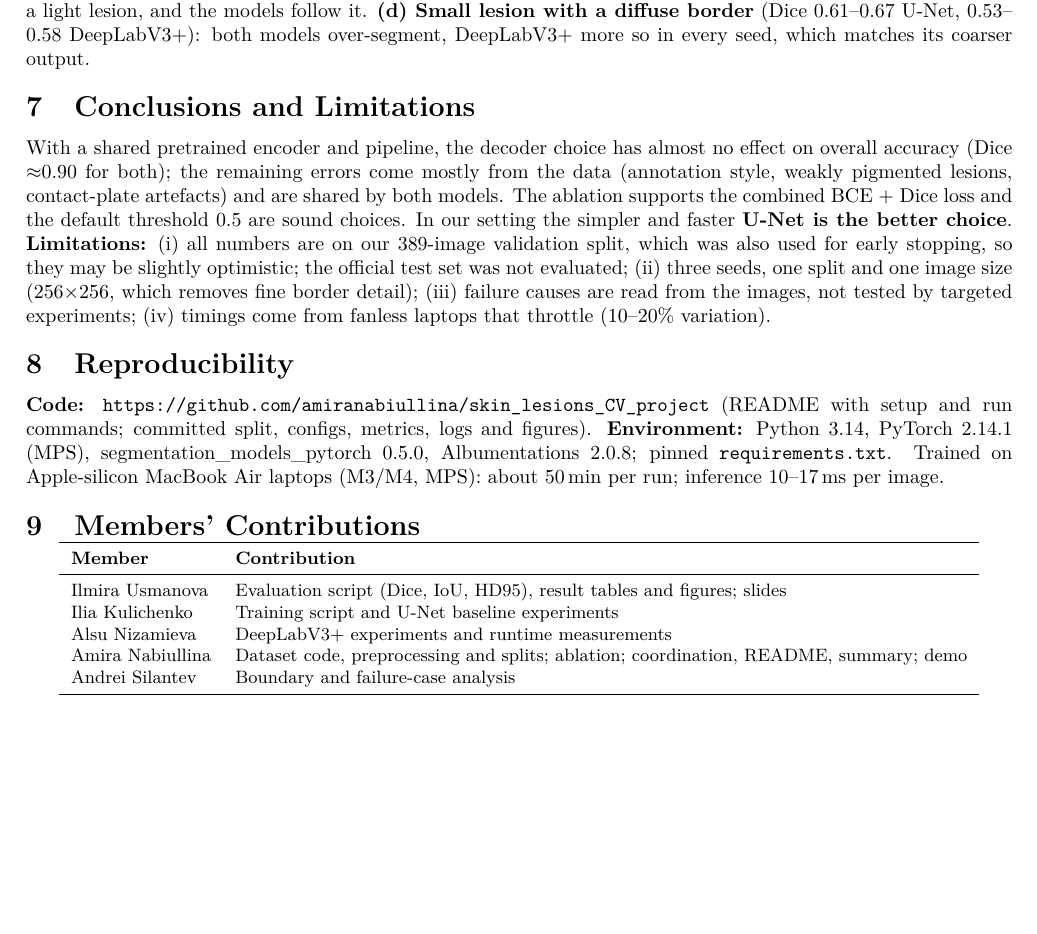
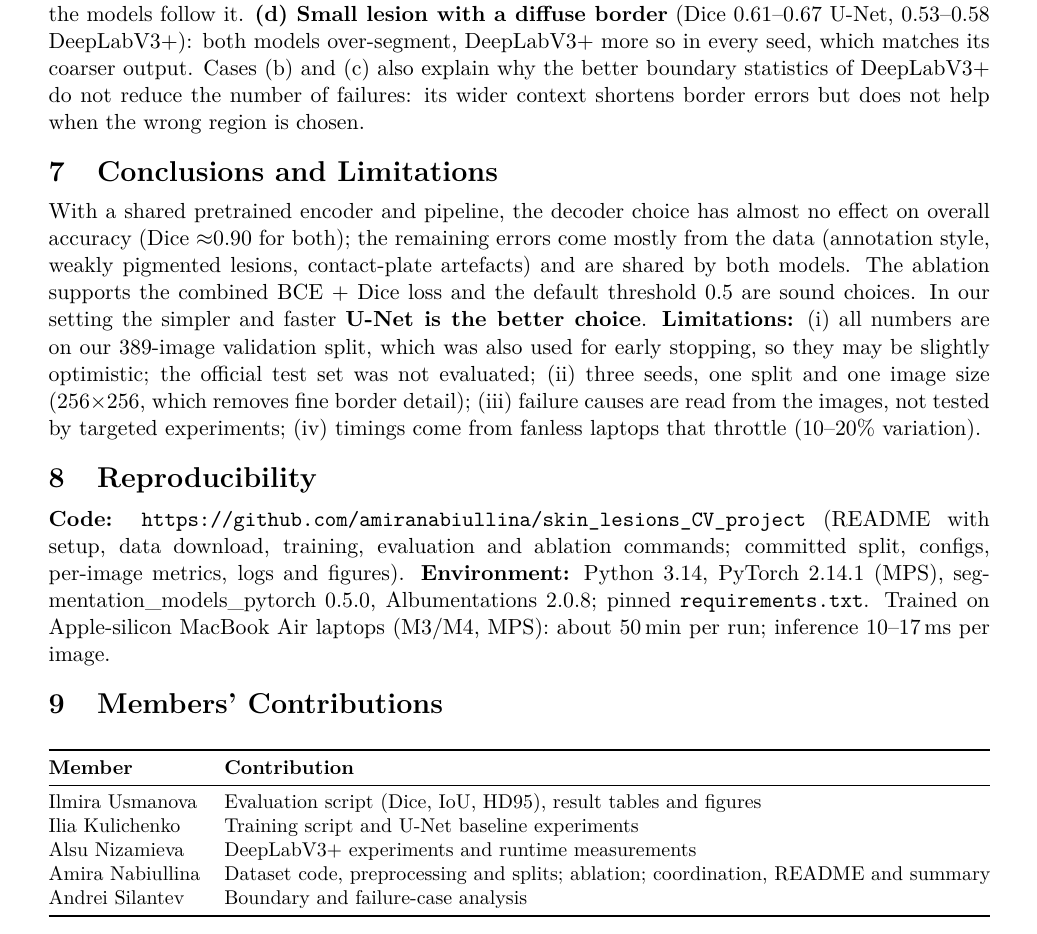
Before and after one commit to amiranabiullina/skin_lesions_CV_project, a LaTeX document (reports/final_summary/technical_summary.tex): part of page 2 of 2 before the commit and part of page 3 of 3 after it, cut so that both start at the same text, the shorter picture padded with empty space. Compiled offline with pdfLaTeX.

Commit message:
Technical summary: 11pt three-page layout, restore details, plan roles only in contributions

```diff
--- a/reports/final_summary/technical_summary.tex
+++ b/reports/final_summary/technical_summary.tex
@@ -1,5 +1,5 @@
-\documentclass[10pt,a4paper]{article}
-\usepackage[margin=1.8cm,top=1.5cm,bottom=1.7cm]{geometry}
+\documentclass[11pt,a4paper]{article}
+\usepackage[margin=2.2cm]{geometry}
 \usepackage[T1]{fontenc}
 \usepackage{lmodern}
 \usepackage{booktabs}
@@ -19,7 +19,7 @@
 % Placeholder marker for the ablation numbers (remove once filled in).
 \newcommand{\TBD}[1]{\textcolor{red}{#1}}
 
-\title{\vspace{-1.2cm}\textbf{Skin Lesion Image Segmentation}\\ \large Final Technical Summary}
+\title{\vspace{-0.8cm}\textbf{Skin Lesion Image Segmentation}\\ \large Final Technical Summary}
 \author{Ilmira Usmanova, Ilia Kulichenko, Alsu Nizamieva, Amira Nabiullina, Andrei Silantev\\
 {\small\texttt{\{i.usmanova, i.kulichenko, a.nizamieva, a.nabiullina, a.silantev\}@innopolis.university}}}
 \date{\vspace{-0.4cm}10 November 2026}
@@ -128,7 +134,8 @@ brown, well-pigmented lesions.
 \textbf{(c) Artefact edge} (Dice 0.13--0.33): a fold of immersion fluid under the contact plate forms the strongest
 closed contour around a light lesion, and the models follow it.
 \textbf{(d) Small lesion with a diffuse border} (Dice 0.61--0.67 U-Net, 0.53--0.58 DeepLabV3+): both models
-over-segment, DeepLabV3+ more so in every seed, which matches its coarser output.
+over-segment, DeepLabV3+ more so in every seed, which matches its coarser output. Cases (b) and (c) also explain why the better boundary statistics of DeepLabV3+ do not reduce the number
+of failures: its wider context shortens border errors but does not help when the wrong region is chosen.
 
 \section{Conclusions and Limitations}
 
@@ -144,22 +151,22 @@ laptops that throttle (10--20\% variation).
 
 \section{Reproducibility}
 
-\textbf{Code:} \url{https://github.com/amiranabiullina/skin_lesions_CV_project} (README with setup and run commands; committed split, configs, metrics, logs and figures).
+\textbf{Code:} \url{https://github.com/amiranabiullina/skin_lesions_CV_project} (README with setup, data download, training, evaluation and ablation commands; committed split, configs,
+per-image metrics, logs and figures).
 \textbf{Environment:} Python 3.14, PyTorch 2.14.1 (MPS), segmentation\_models\_pytorch 0.5.0, Albumentations 2.0.8;
 pinned \texttt{requirements.txt}. Trained on Apple-silicon MacBook Air laptops (M3/M4, MPS): about 50\,min per run; inference 10--17\,ms per image.
 
 \section{Members' Contributions}
-\vspace{-8pt}
 \begin{center}
 \small
-\begin{tabular}{ll}
+\begin{tabular}{@{}ll@{}}
 \toprule
 \textbf{Member} & \textbf{Contribution} \\
 \midrule
-Ilmira Usmanova  & Evaluation script (Dice, IoU, HD95), result tables and figures; slides \\
+Ilmira Usmanova  & Evaluation script (Dice, IoU, HD95), result tables and figures \\
 Ilia Kulichenko  & Training script and U-Net baseline experiments \\
 Alsu Nizamieva   & DeepLabV3+ experiments and runtime measurements \\
-Amira Nabiullina & Dataset code, preprocessing and splits; ablation; coordination, README, summary; demo \\
+Amira Nabiullina & Dataset code, preprocessing and splits; ablation; coordination, README and summary \\
 Andrei Silantev  & Boundary and failure-case analysis \\
 \bottomrule
 \end{tabular}
```
Also changed, not shown: reports/final_summary/technical_summary.pdf, reports/final_summary/technical_summary.tex (16 more changed lines).
